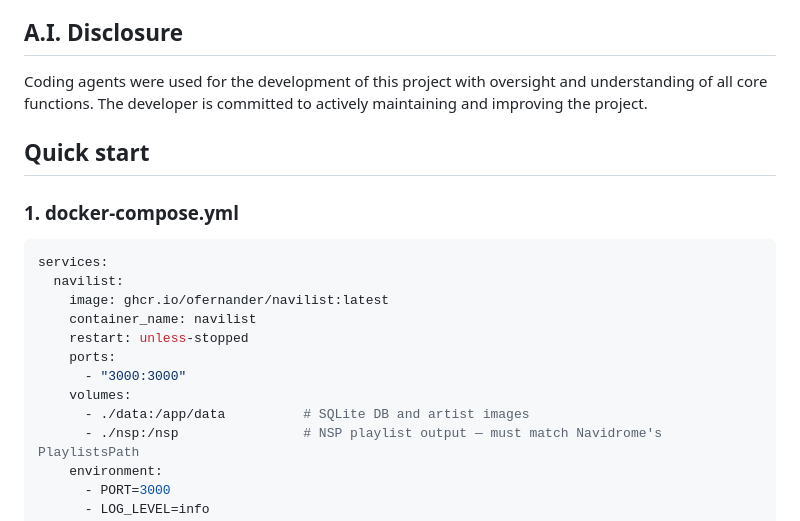
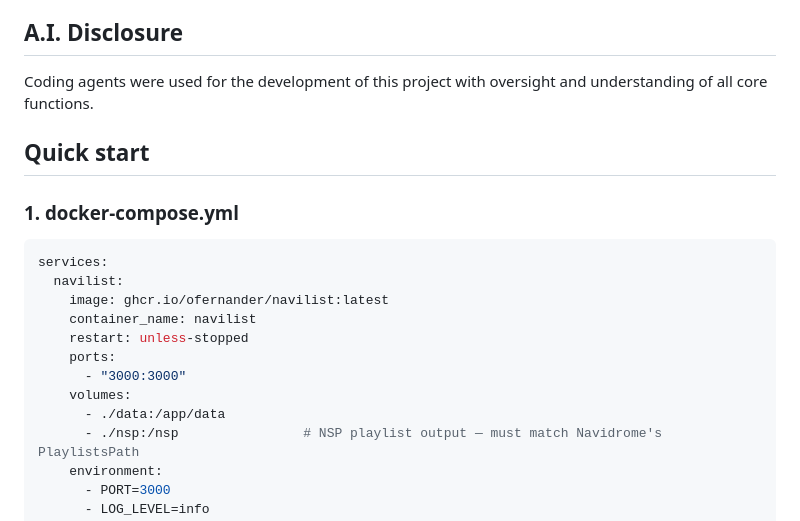
Before and after one commit to ofernander/naviList, a Markdown page: README.md, the part around the change. Drawn GitHub-style.

Commit message:
update: readme

```diff
--- a/README.md
+++ b/README.md
@@ -19,7 +19,7 @@ Self-hosted playlist manager and generator for [Navidrome](https://www.navidrome
 - **Lidarr** — when a subscribed playlist contains artists not in your library, naviList can automatically queue them in Lidarr for download.
 
 ## A.I. Disclosure
-Coding agents were used for the development of this project with oversight and understanding of all core functions. The developer is committed to actively maintaining and improving the project.
+Coding agents were used for the development of this project with oversight and understanding of all core functions.
 
 ## Quick start
 
@@ -34,7 +34,7 @@ services:
     ports:
       - "3000:3000"
     volumes:
-      - ./data:/app/data          # SQLite DB and artist images
+      - ./data:/app/data
       - ./nsp:/nsp                # NSP playlist output — must match Navidrome's PlaylistsPath
     environment:
       - PORT=3000
```
